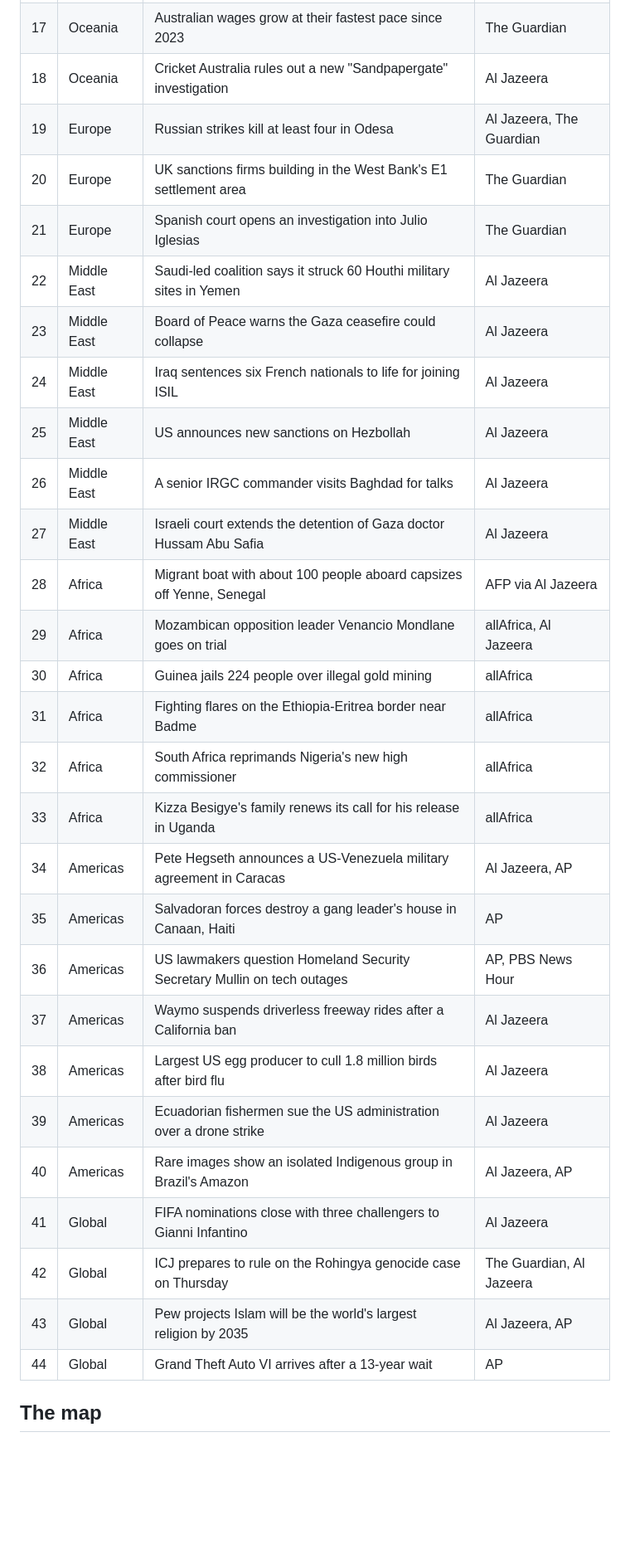
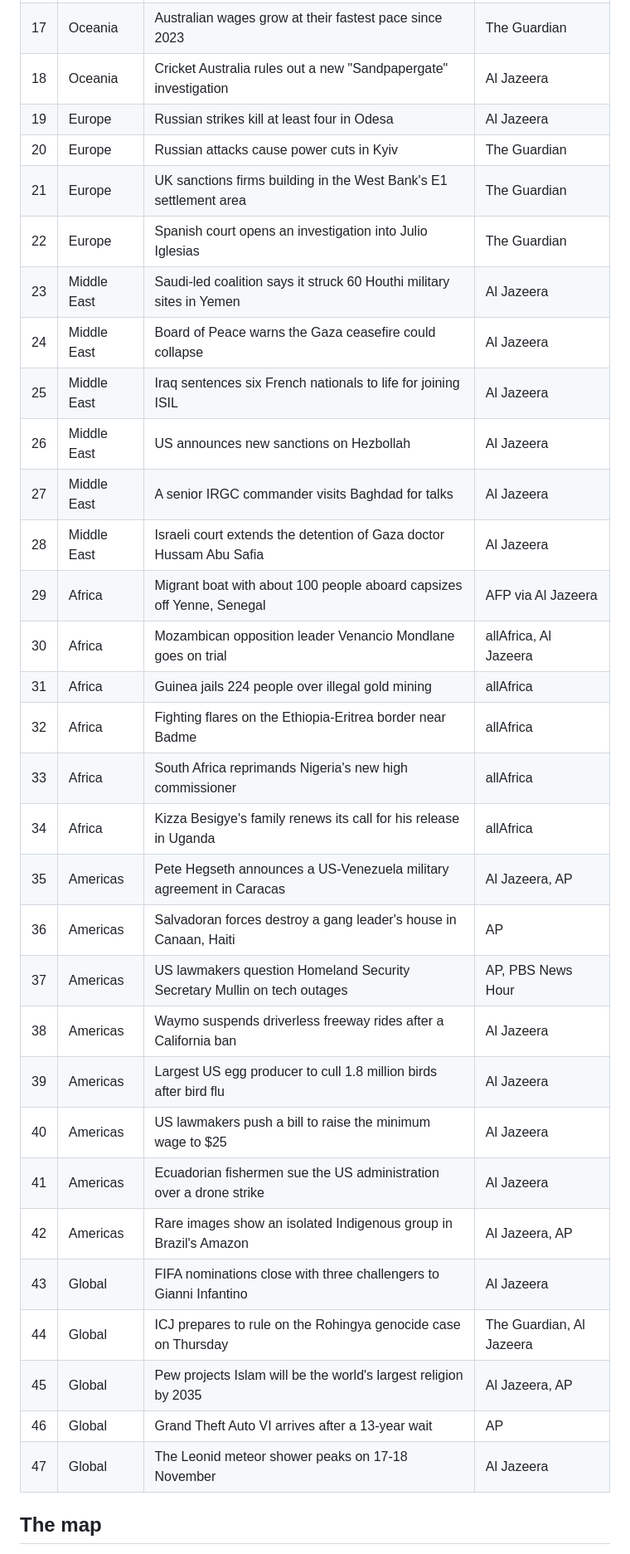
Before and after one commit to BrotherMus/day-on-a-page-20261118, a Markdown page: SOURCES.md, the part around one of its changes. Shown at 83% size. GitHub-like rendering; blank space fills up the shorter version.

Commit message:
47 stories: three more dated briefs and the day in numbers
Adds Kyiv's power cuts, the US minimum wage bill and the Leonid peak, and
replaces the footer's summary line with the day's key figures.

Co-Authored-By: Claude Fable 5.2 <noreply@anthropic.com>

```diff
--- a/SOURCES.md
+++ b/SOURCES.md
@@ -30,32 +30,35 @@ Every story on the page was checked against at least one report dated 18 Novembe
 | 16 | Asia | South Korea tightens university entrance exam rules against AI cheating | The Guardian |
 | 17 | Oceania | Australian wages grow at their fastest pace since 2023 | The Guardian |
 | 18 | Oceania | Cricket Australia rules out a new "Sandpapergate" investigation | Al Jazeera |
-| 19 | Europe | Russian strikes kill at least four in Odesa | Al Jazeera, The Guardian |
-| 20 | Europe | UK sanctions firms building in the West Bank's E1 settlement area | The Guardian |
-| 21 | Europe | Spanish court opens an investigation into Julio Iglesias | The Guardian |
-| 22 | Middle East | Saudi-led coalition says it struck 60 Houthi military sites in Yemen | Al Jazeera |
-| 23 | Middle East | Board of Peace warns the Gaza ceasefire could collapse | Al Jazeera |
-| 24 | Middle East | Iraq sentences six French nationals to life for joining ISIL | Al Jazeera |
-| 25 | Middle East | US announces new sanctions on Hezbollah | Al Jazeera |
-| 26 | Middle East | A senior IRGC commander visits Baghdad for talks | Al Jazeera |
-| 27 | Middle East | Israeli court extends the detention of Gaza doctor Hussam Abu Safia | Al Jazeera |
-| 28 | Africa | Migrant boat with about 100 people aboard capsizes off Yenne, Senegal | AFP via Al Jazeera |
-| 29 | Africa | Mozambican opposition leader Venancio Mondlane goes on trial | allAfrica, Al Jazeera |
-| 30 | Africa | Guinea jails 224 people over illegal gold mining | allAfrica |
-| 31 | Africa | Fighting flares on the Ethiopia-Eritrea border near Badme | allAfrica |
-| 32 | Africa | South Africa reprimands Nigeria's new high commissioner | allAfrica |
-| 33 | Africa | Kizza Besigye's family renews its call for his release in Uganda | allAfrica |
-| 34 | Americas | Pete Hegseth announces a US-Venezuela military agreement in Caracas | Al Jazeera, AP |
-| 35 | Americas | Salvadoran forces destroy a gang leader's house in Canaan, Haiti | AP |
-| 36 | Americas | US lawmakers question Homeland Security Secretary Mullin on tech outages | AP, PBS News Hour |
-| 37 | Americas | Waymo suspends driverless freeway rides after a California ban | Al Jazeera |
-| 38 | Americas | Largest US egg producer to cull 1.8 million birds after bird flu | Al Jazeera |
-| 39 | Americas | Ecuadorian fishermen sue the US administration over a drone strike | Al Jazeera |
-| 40 | Americas | Rare images show an isolated Indigenous group in Brazil's Amazon | Al Jazeera, AP |
-| 41 | Global | FIFA nominations close with three challengers to Gianni Infantino | Al Jazeera |
-| 42 | Global | ICJ prepares to rule on the Rohingya genocide case on Thursday | The Guardian, Al Jazeera |
-| 43 | Global | Pew projects Islam will be the world's largest religion by 2035 | Al Jazeera, AP |
-| 44 | Global | Grand Theft Auto VI arrives after a 13-year wait | AP |
+| 19 | Europe | Russian strikes kill at least four in Odesa | Al Jazeera |
+| 20 | Europe | Russian attacks cause power cuts in Kyiv | The Guardian |
+| 21 | Europe | UK sanctions firms building in the West Bank's E1 settlement area | The Guardian |
+| 22 | Europe | Spanish court opens an investigation into Julio Iglesias | The Guardian |
+| 23 | Middle East | Saudi-led coalition says it struck 60 Houthi military sites in Yemen | Al Jazeera |
+| 24 | Middle East | Board of Peace warns the Gaza ceasefire could collapse | Al Jazeera |
+| 25 | Middle East | Iraq sentences six French nationals to life for joining ISIL | Al Jazeera |
+| 26 | Middle East | US announces new sanctions on Hezbollah | Al Jazeera |
+| 27 | Middle East | A senior IRGC commander visits Baghdad for talks | Al Jazeera |
+| 28 | Middle East | Israeli court extends the detention of Gaza doctor Hussam Abu Safia | Al Jazeera |
+| 29 | Africa | Migrant boat with about 100 people aboard capsizes off Yenne, Senegal | AFP via Al Jazeera |
+| 30 | Africa | Mozambican opposition leader Venancio Mondlane goes on trial | allAfrica, Al Jazeera |
+| 31 | Africa | Guinea jails 224 people over illegal gold mining | allAfrica |
+| 32 | Africa | Fighting flares on the Ethiopia-Eritrea border near Badme | allAfrica |
+| 33 | Africa | South Africa reprimands Nigeria's new high commissioner | allAfrica |
+| 34 | Africa | Kizza Besigye's family renews its call for his release in Uganda | allAfrica |
+| 35 | Americas | Pete Hegseth announces a US-Venezuela military agreement in Caracas | Al Jazeera, AP |
+| 36 | Americas | Salvadoran forces destroy a gang leader's house in Canaan, Haiti | AP |
+| 37 | Americas | US lawmakers question Homeland Security Secretary Mullin on tech outages | AP, PBS News Hour |
+| 38 | Americas | Waymo suspends driverless freeway rides after a California ban | Al Jazeera |
+| 39 | Americas | Largest US egg producer to cull 1.8 million birds after bird flu | Al Jazeera |
+| 40 | Americas | US lawmakers push a bill to raise the minimum wage to $25 | Al Jazeera |
+| 41 | Americas | Ecuadorian fishermen sue the US administration over a drone strike | Al Jazeera |
+| 42 | Americas | Rare images show an isolated Indigenous group in Brazil's Amazon | Al Jazeera, AP |
+| 43 | Global | FIFA nominations close with three challengers to Gianni Infantino | Al Jazeera |
+| 44 | Global | ICJ prepares to rule on the Rohingya genocide case on Thursday | The Guardian, Al Jazeera |
+| 45 | Global | Pew projects Islam will be the world's largest religion by 2035 | Al Jazeera, AP |
+| 46 | Global | Grand Theft Auto VI arrives after a 13-year wait | AP |
+| 47 | Global | The Leonid meteor shower peaks on 17-18 November | Al Jazeera |
 
 ## The map
 
```
Also changed, not shown: other parts of SOURCES.md (+1 -1 lines), README.md (+2 -2 lines), entry.png, 1 other file.
